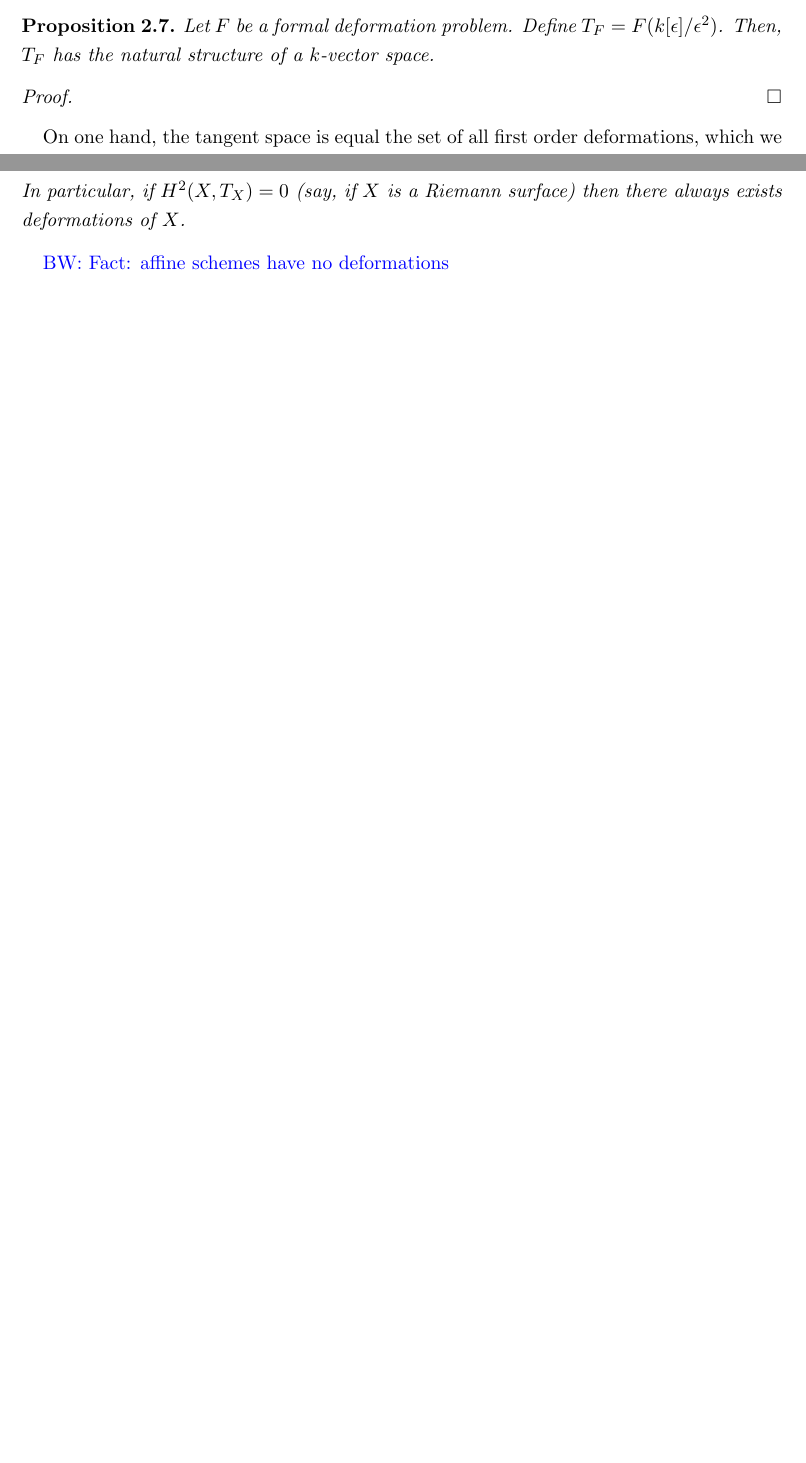
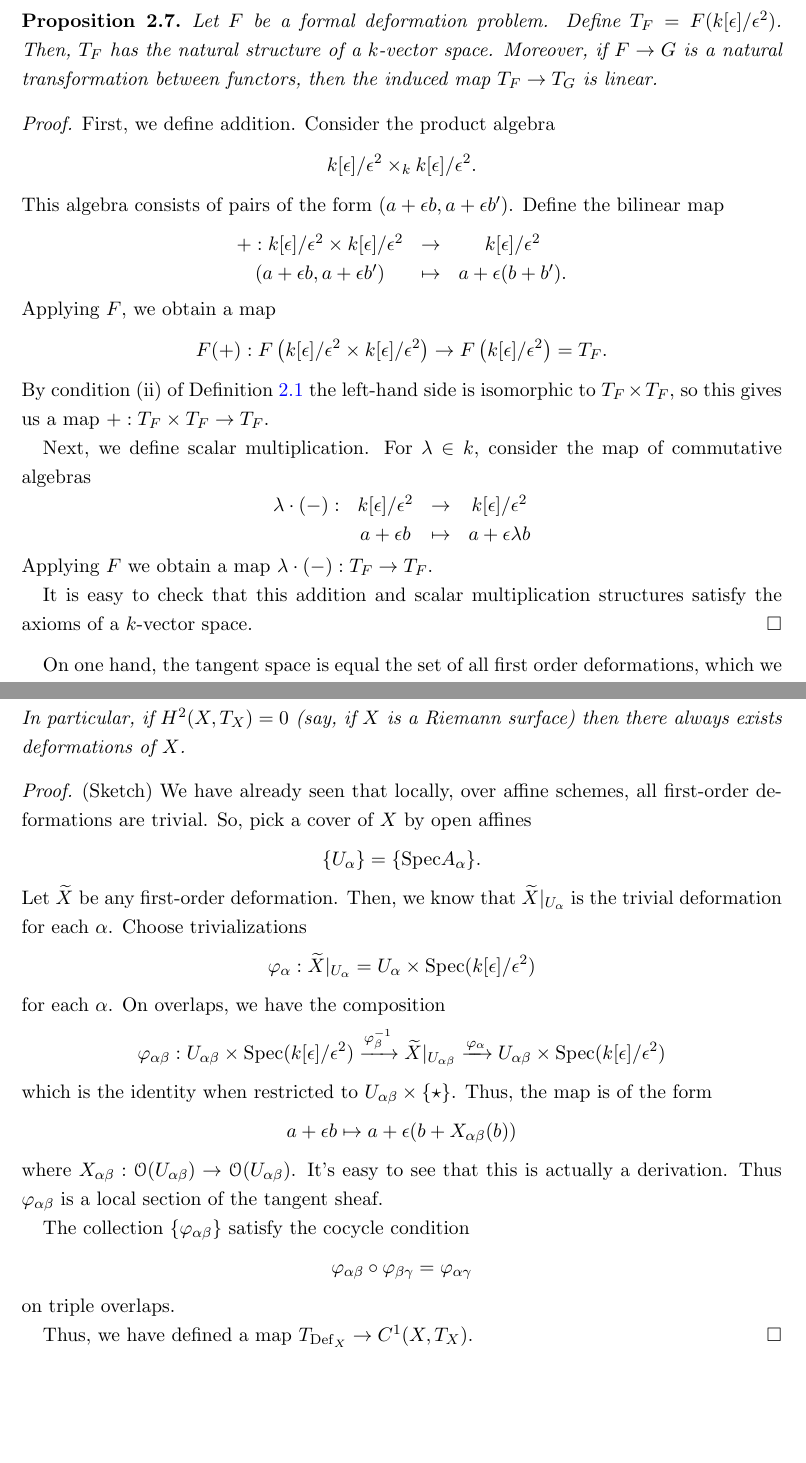
Before and after one commit to brianrwilliams/defclass, a LaTeX paper (Lecture 2.tex): two parts of pages 5 and 9 of 9 before the commit and two parts of pages 5 and 10 of 10 after it, joined at a grey line, cut so that both start at the same text, the shorter picture padded with empty space. Compiled offline with pdfLaTeX.

Commit message:
Lecture 2

```diff
--- a/Lecture 2.tex
+++ b/Lecture 2.tex
@@ -244,8 +245,39 @@ That is, we only have to check compatibility of pull-backs for small morphisms.
 \begin{prop} Let $F$ be a formal deformation problem.
 Define $T_F = F(k[\epsilon]/\epsilon^2)$.
 Then, $T_F$ has the natural structure of a $k$-vector space.
+Moreover, if $F \to G$ is a natural transformation between functors, then the induced map $T_F \to T_G$ is linear.
 \end{prop}
 \begin{proof}
+First, we define addition.
+Consider the product algebra
+\[
+k[\epsilon]/\epsilon^2 \times_k k[\epsilon]/\epsilon^2 .
+\]
+This algebra consists of pairs of the form $(a + \epsilon b, a + \epsilon b')$.
+Define the bilinear map
+\[
+\begin{array}{cccc}
++ : k[\epsilon]/\epsilon^2 \times k[\epsilon]/\epsilon^2 & \to & k[\epsilon]/\epsilon^2 \\
+(a + \epsilon b, a+ \epsilon b') & \mapsto & a + \epsilon (b + b') .
+\end{array}
+\]
+Applying $F$, we obtain a map
+\[
+F(+) : F\left(k[\epsilon]/\epsilon^2 \times k[\epsilon]/\epsilon^2\right) \to F\left(k[\epsilon]/\epsilon^2\right) = T_F .
+\]
+By condition (ii) of Definition \ref{dfn: def} the left-hand side is isomorphic to $T_F \times T_F$, so this gives us a map $+ : T_F \times T_F \to T_F$.
+
+Next, we define scalar multiplication.
+For $\lambda \in k$, consider the map of commutative algebras
+\[
+\begin{array}{cccc}
+\lambda \cdot (-) : & k[\epsilon]/\epsilon^2 & \to & k[\epsilon]/\epsilon^2 \\
+& a + \epsilon b & \mapsto & a + \epsilon \lambda b
+\end{array}
+\]
+Applying $F$ we obtain a map $\lambda \cdot (-) : T_F \to T_F$.
+
+It is easy to check that this addition and scalar multiplication structures satisfy the axioms of a $k$-vector space.
 \end{proof}
 
 On one hand, the tangent space is equal the set of all first order deformations, which we have just shown carries the natural structure of a $k$-vector space.
@@ -484,7 +516,40 @@ Then:
 In particular, if $H^2(X, T_X) = 0$ (say, if $X$ is a Riemann surface) then there always exists deformations of $X$.
 \end{thm}
 
+\begin{proof}
+(Sketch)
+We have already seen that locally, over affine schemes, all first-order deformations are trivial.
+So, pick a cover of $X$ by open affines
+\[
+\{U_\alpha\} = \{\Spec A_\alpha\} .
+\]
+Let $\Tilde{X}$ be any first-order deformation.
+Then, we know that $\Tilde{X}|_{U_\alpha}$ is the trivial deformation for each $\alpha$.
+Choose trivializations
+\[
+\varphi_\alpha : \Tilde{X}|_{U_\alpha} = U_\alpha \times \Spec(k[\epsilon]/\epsilon^2)
+\]
+for each $\alpha$.
+On overlaps, we have the composition
+\[
+\varphi_{\alpha \beta} :  U_{\alpha\beta} \times \Spec(k[\epsilon]/\epsilon^2) \xto{\varphi_{\beta}^{-1}} \Tilde{X}|_{U_{\alpha\beta}} \xto{\varphi_\alpha} U_{\alpha\beta} \times \Spec(k[\epsilon]/\epsilon^2)
+\]
+which is the identity when restricted to $U_{\alpha\beta} \times \{\star\}$.
+Thus, the map is of the form
+\[
+a + \epsilon b \mapsto a + \epsilon(b + X_{\alpha\beta} (b))
+\]
+where $X_{\alpha \beta} : \sO(U_{\alpha\beta}) \to \sO(U_{\alpha\beta})$.
+It's easy to see that this is actually a derivation.
+Thus $\varphi_{\alpha\beta}$ is a local section of the tangent sheaf.
 
-\brian{Fact: affine schemes have no deformations}
+The collection $\{\varphi_{\alpha \beta}\}$ satisfy the cocycle condition
+\[
+\varphi_{\alpha\beta} \circ \varphi_{\beta \gamma} = \varphi_{\alpha \gamma}
+\]
+on triple overlaps.
+
+Thus, we have defined a map $T_{\Def_X} \to {C}^1(X, T_X)$.
+\end{proof}
 
 \end{document}
```
Also changed, not shown: Lecture 2.tex (1 more changed lines).
